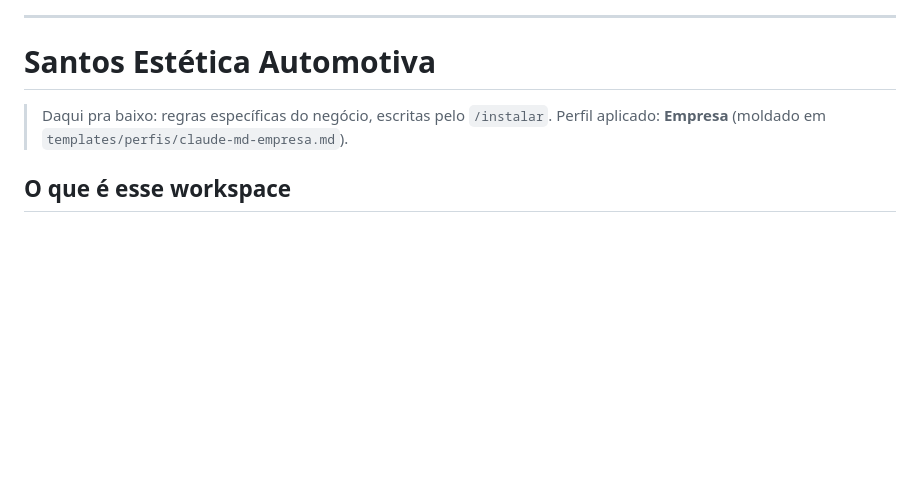
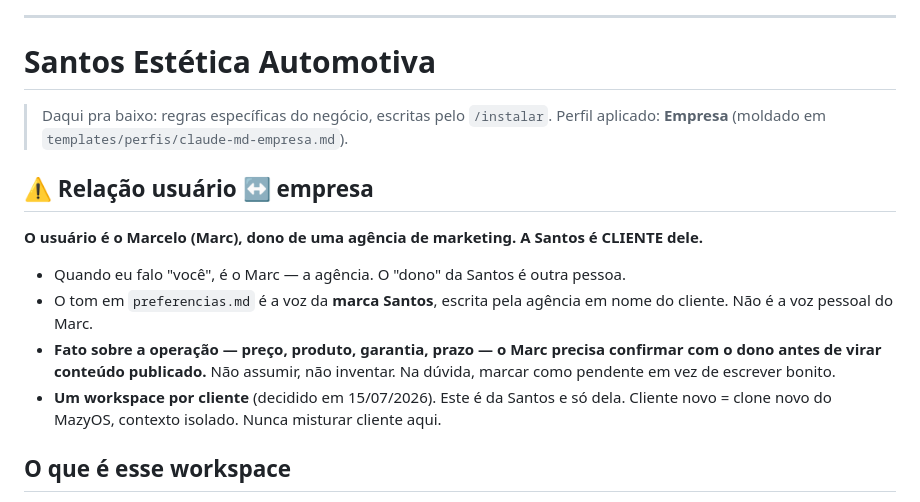
Before and after one commit to MarceloDarc/santosEA, a Markdown page: CLAUDE.md, the part around the change. GitHub-like rendering; blank space fills up the shorter version.

```diff
--- a/CLAUDE.md
+++ b/CLAUDE.md
@@ -122,6 +122,15 @@ Quando o usuário pedir skill nova:
 > Daqui pra baixo: regras específicas do negócio, escritas pelo `/instalar`.
 > Perfil aplicado: **Empresa** (moldado em `templates/perfis/claude-md-empresa.md`).
 
+## ⚠️ Relação usuário ↔ empresa
+
+**O usuário é o Marcelo (Marc), dono de uma agência de marketing. A Santos é CLIENTE dele.**
+
+- Quando eu falo "você", é o Marc — a agência. O "dono" da Santos é outra pessoa.
+- O tom em `preferencias.md` é a voz da **marca Santos**, escrita pela agência em nome do cliente. Não é a voz pessoal do Marc.
+- **Fato sobre a operação — preço, produto, garantia, prazo — o Marc precisa confirmar com o dono antes de virar conteúdo publicado.** Não assumir, não inventar. Na dúvida, marcar como pendente em vez de escrever bonito.
+- **Um workspace por cliente** (decidido em 15/07/2026). Este é da Santos e só dela. Cliente novo = clone novo do MazyOS, contexto isolado. Nunca misturar cliente aqui.
+
 ## O que é esse workspace
 
 A operação digital da Santos Estética Automotiva. O trabalho na oficina acontece na oficina; aqui é onde o negócio aparece pra fora — conteúdo, marca e captação.
```
Also changed, not shown: _memoria/empresa.md (+24 -3 lines), _memoria/estrategia.md (+23 -5 lines).
